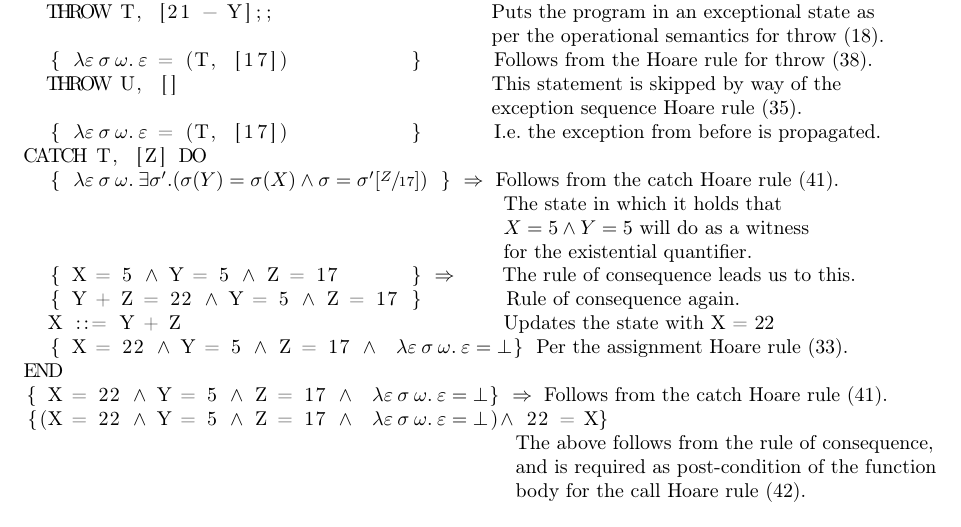
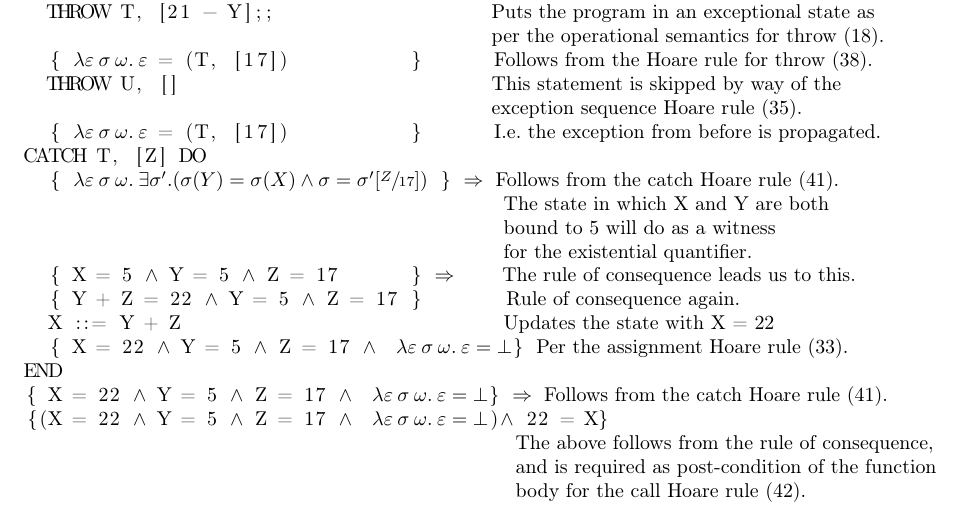
Before and after one commit to moveleft/AMP, a LaTeX paper (report/report.tex, which reads report/content/discussion.tex): part of page 11 of 12, cut so that both start at the same text. Compiled offline with pdfLaTeX.

Commit message:
Rewording in example.

```diff
--- a/report/content/discussion.tex
+++ b/report/content/discussion.tex
@@ -25,8 +25,8 @@ TRY
   { $\lambda \varepsilon\:\sigma\:\omega.\:\varepsilon$ = (T, [17])          }      $\text{I.e. the exception from before is propagated.}$
 CATCH T, [Z] DO
   { $\lambda \varepsilon\:\sigma\:\omega.\:\exists \sigma'.(\sigma(Y)=\sigma(X)\wedge\sigma=\sigma'[\sfrac{Z}{17}])$ } $\Rightarrow$ $\text{Follows from the catch Hoare rule (\ref{eqn:hoare-catch}).}$
-                                        $\text{The state in which it holds that}$
-                                        $X=5\wedge Y=5\text{ will do as a witness}$
+                                        $\text{The state in which X and Y are both}$
+                                        $\text{bound to 5 will do as a witness}$
                                         $\text{for the existential quantifier.}$
   { X = 5 $\wedge$ Y = 5 $\wedge$ Z = 17      } $\Rightarrow$    $\text{The rule of consequence leads us to this.}$
   { Y + Z = 22 $\wedge$ Y = 5 $\wedge$ Z = 17 }       $\text{Rule of consequence again.}$
```
